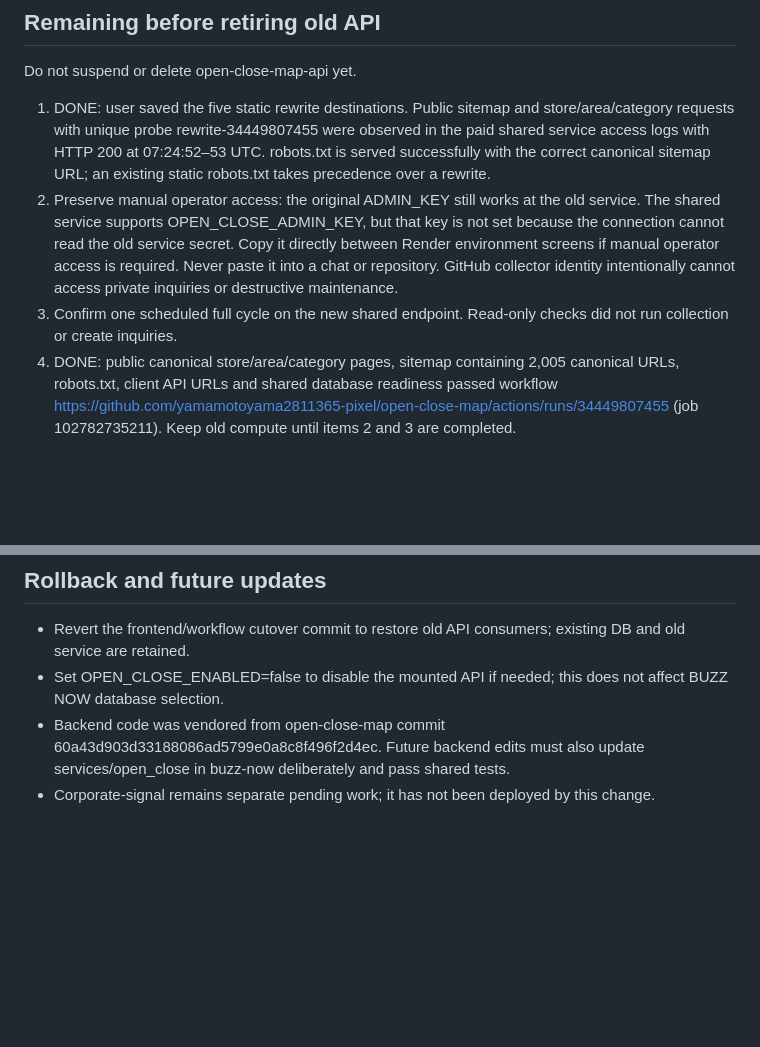
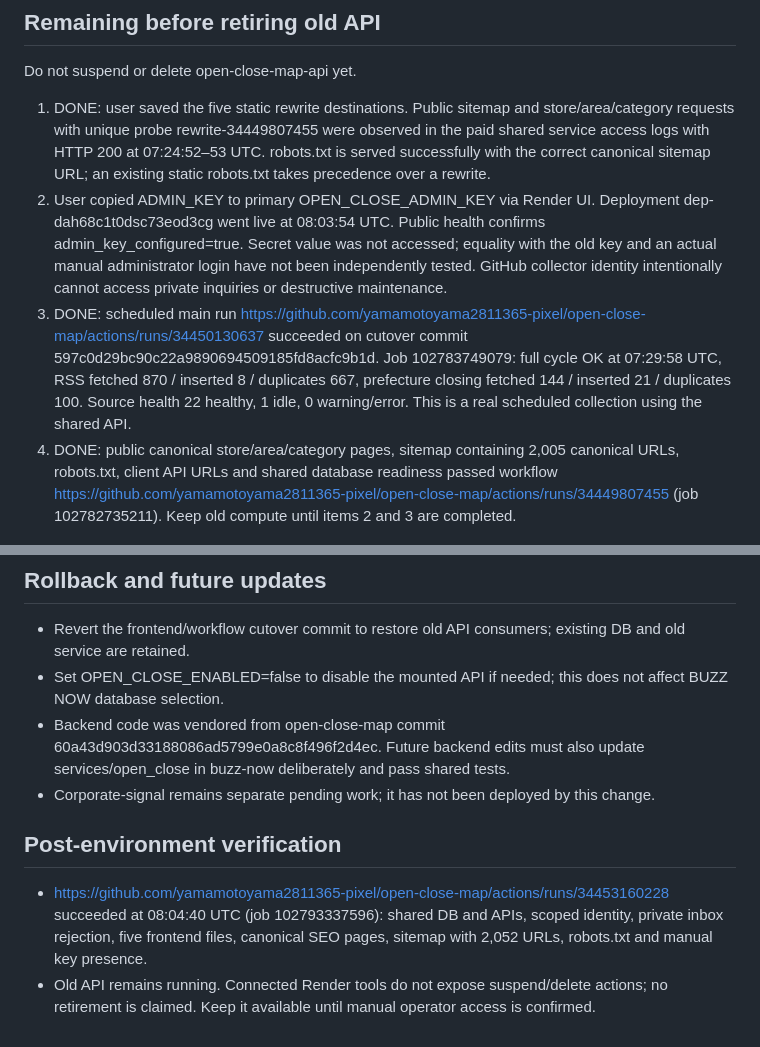
Before and after one commit to yamamotoyama2811365-pixel/buzz-now, a Markdown page: ops/shared-api-cutover-20260910.md, 2 parts joined by grey strips. Rendered like a GitHub page; blank space fills up the shorter version.

Commit message:
Record admin configuration and successful scheduled shared collection

```diff
--- a/ops/shared-api-cutover-20260910.md
+++ b/ops/shared-api-cutover-20260910.md
@@ -22,8 +22,8 @@
 ## Remaining before retiring old API
 Do not suspend or delete open-close-map-api yet.
 1. DONE: user saved the five static rewrite destinations. Public sitemap and store/area/category requests with unique probe rewrite-34449807455 were observed in the paid shared service access logs with HTTP 200 at 07:24:52–53 UTC. robots.txt is served successfully with the correct canonical sitemap URL; an existing static robots.txt takes precedence over a rewrite.
-2. Preserve manual operator access: the original ADMIN_KEY still works at the old service. The shared service supports OPEN_CLOSE_ADMIN_KEY, but that key is not set because the connection cannot read the old service secret. Copy it directly between Render environment screens if manual operator access is required. Never paste it into a chat or repository. GitHub collector identity intentionally cannot access private inquiries or destructive maintenance.
-3. Confirm one scheduled full cycle on the new shared endpoint. Read-only checks did not run collection or create inquiries.
+2. User copied ADMIN_KEY to primary OPEN_CLOSE_ADMIN_KEY via Render UI. Deployment dep-dah68c1t0dsc73eod3cg went live at 08:03:54 UTC. Public health confirms admin_key_configured=true. Secret value was not accessed; equality with the old key and an actual manual administrator login have not been independently tested. GitHub collector identity intentionally cannot access private inquiries or destructive maintenance.
+3. DONE: scheduled main run https://github.com/yamamotoyama2811365-pixel/open-close-map/actions/runs/34450130637 succeeded on cutover commit 597c0d29bc90c22a9890694509185fd8acfc9b1d. Job 102783749079: full cycle OK at 07:29:58 UTC, RSS fetched 870 / inserted 8 / duplicates 667, prefecture closing fetched 144 / inserted 21 / duplicates 100. Source health 22 healthy, 1 idle, 0 warning/error. This is a real scheduled collection using the shared API.
 4. DONE: public canonical store/area/category pages, sitemap containing 2,005 canonical URLs, robots.txt, client API URLs and shared database readiness passed workflow https://github.com/yamamotoyama2811365-pixel/open-close-map/actions/runs/34449807455 (job 102782735211). Keep old compute until items 2 and 3 are completed.
 
 ## Rollback and future updates
@@ -31,3 +31,7 @@ Do not suspend or delete open-close-map-api yet.
 - Set OPEN_CLOSE_ENABLED=false to disable the mounted API if needed; this does not affect BUZZ NOW database selection.
 - Backend code was vendored from open-close-map commit 60a43d903d33188086ad5799e0a8c8f496f2d4ec. Future backend edits must also update services/open_close in buzz-now deliberately and pass shared tests.
 - Corporate-signal remains separate pending work; it has not been deployed by this change.
+
+## Post-environment verification
+- https://github.com/yamamotoyama2811365-pixel/open-close-map/actions/runs/34453160228 succeeded at 08:04:40 UTC (job 102793337596): shared DB and APIs, scoped identity, private inbox rejection, five frontend files, canonical SEO pages, sitemap with 2,052 URLs, robots.txt and manual key presence.
+- Old API remains running. Connected Render tools do not expose suspend/delete actions; no retirement is claimed. Keep it available until manual operator access is confirmed.
```
